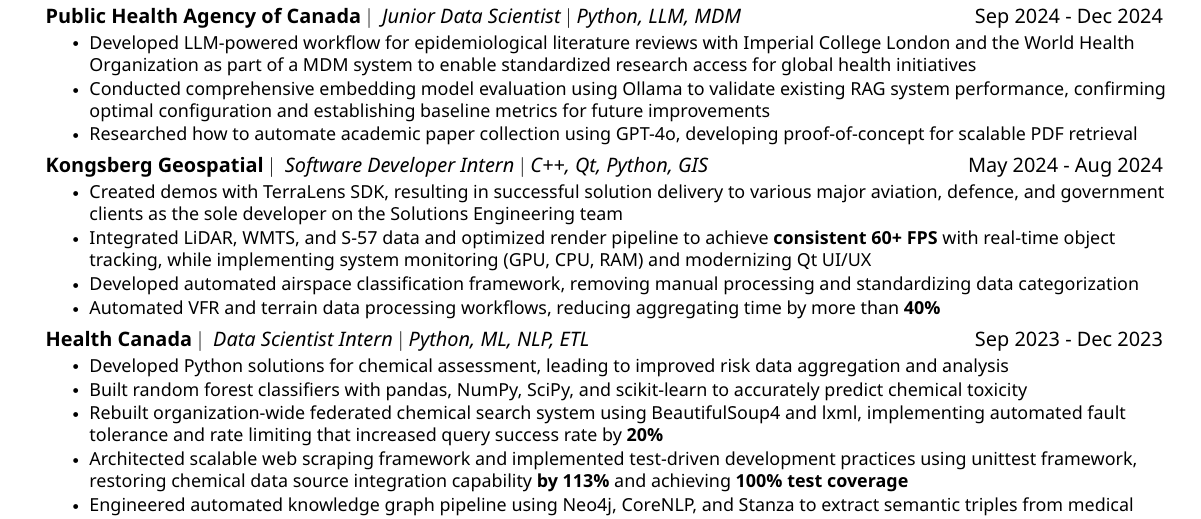
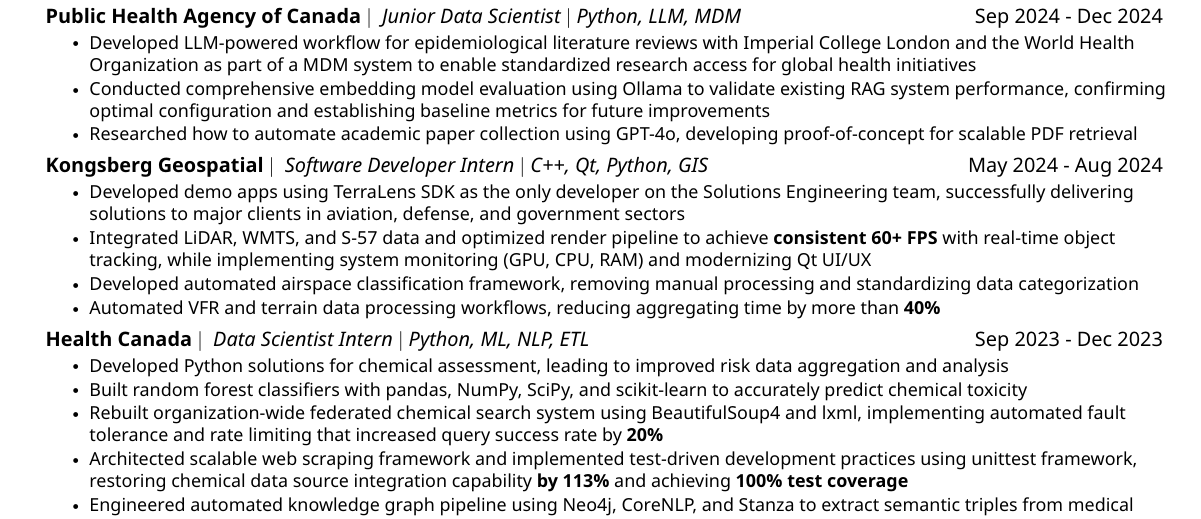
Before and after one commit to nbui23/my-website, a LaTeX CV (resume/Norman_Bui_Resume.tex): part of the page, cut so that both start at the same text. The pictures show the PDF file resume/Norman_Bui_Resume.pdf that the author committed with the source.

Commit message:
updated kg experience

```diff
--- a/resume/Norman_Bui_Resume.tex
+++ b/resume/Norman_Bui_Resume.tex
@@ -154,7 +154,7 @@
 
     \resumeSubheading{Kongsberg Geospatial}{Software Developer Intern $|$ C++, Qt, Python, GIS}{May 2024 - Aug 2024}
       \resumeItemListStart
-        \resumeItem{Created demos with TerraLens SDK, resulting in successful solution delivery to various major aviation, defence, and government clients as the sole developer on the Solutions Engineering team}
+        \resumeItem{Developed demo apps using TerraLens SDK as the only developer on the Solutions Engineering team, successfully delivering solutions to major clients in aviation, defense, and government sectors}
         \resumeItem{Integrated LiDAR, WMTS, and S-57 data and optimized render pipeline to achieve \textbf{consistent 60+ FPS} with real-time object tracking, while implementing system monitoring (GPU, CPU, RAM) and modernizing Qt UI/UX}
         \resumeItem{Developed automated airspace classification framework, removing manual processing and standardizing data categorization}
         \resumeItem{Automated VFR and terrain data processing workflows, reducing aggregating time by more than \textbf{40\%}}
```
Also changed, not shown: resume/Norman_Bui_Resume.pdf.
